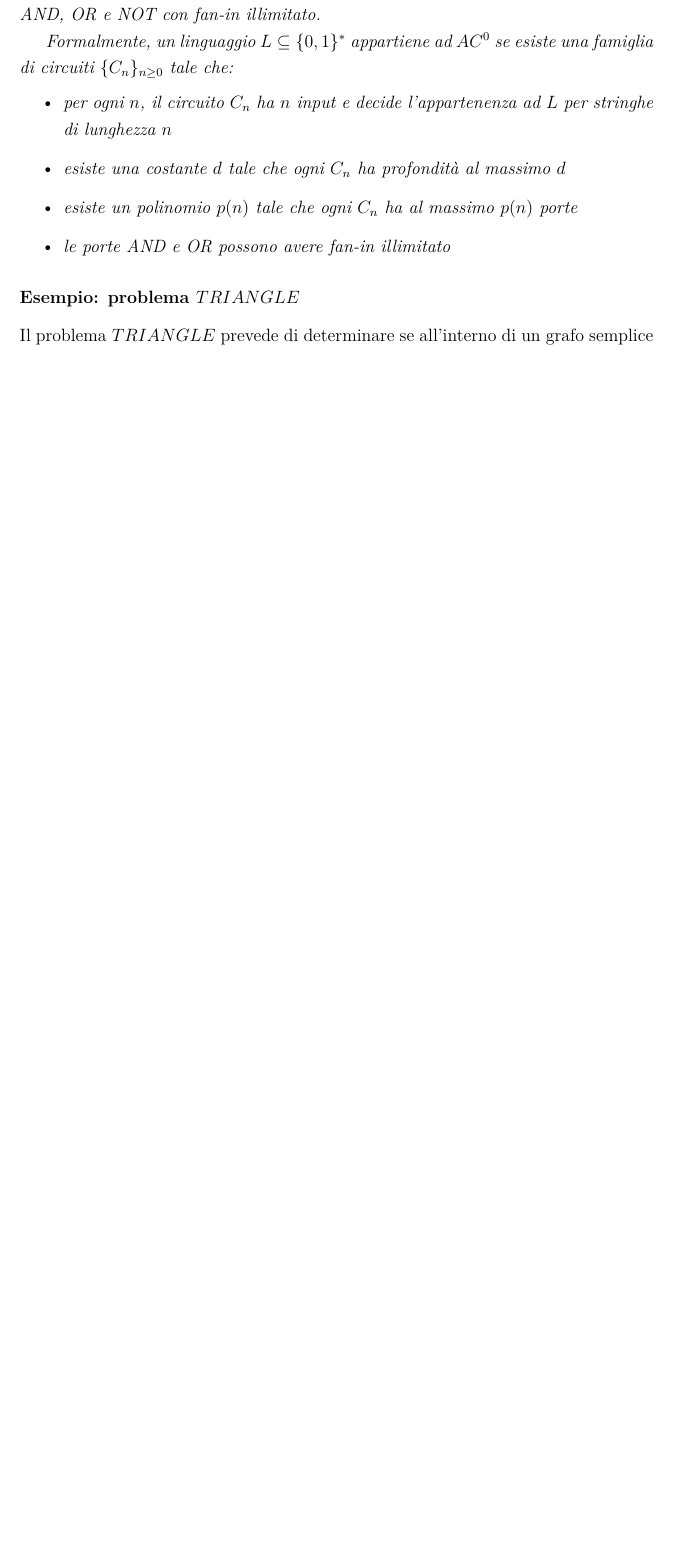
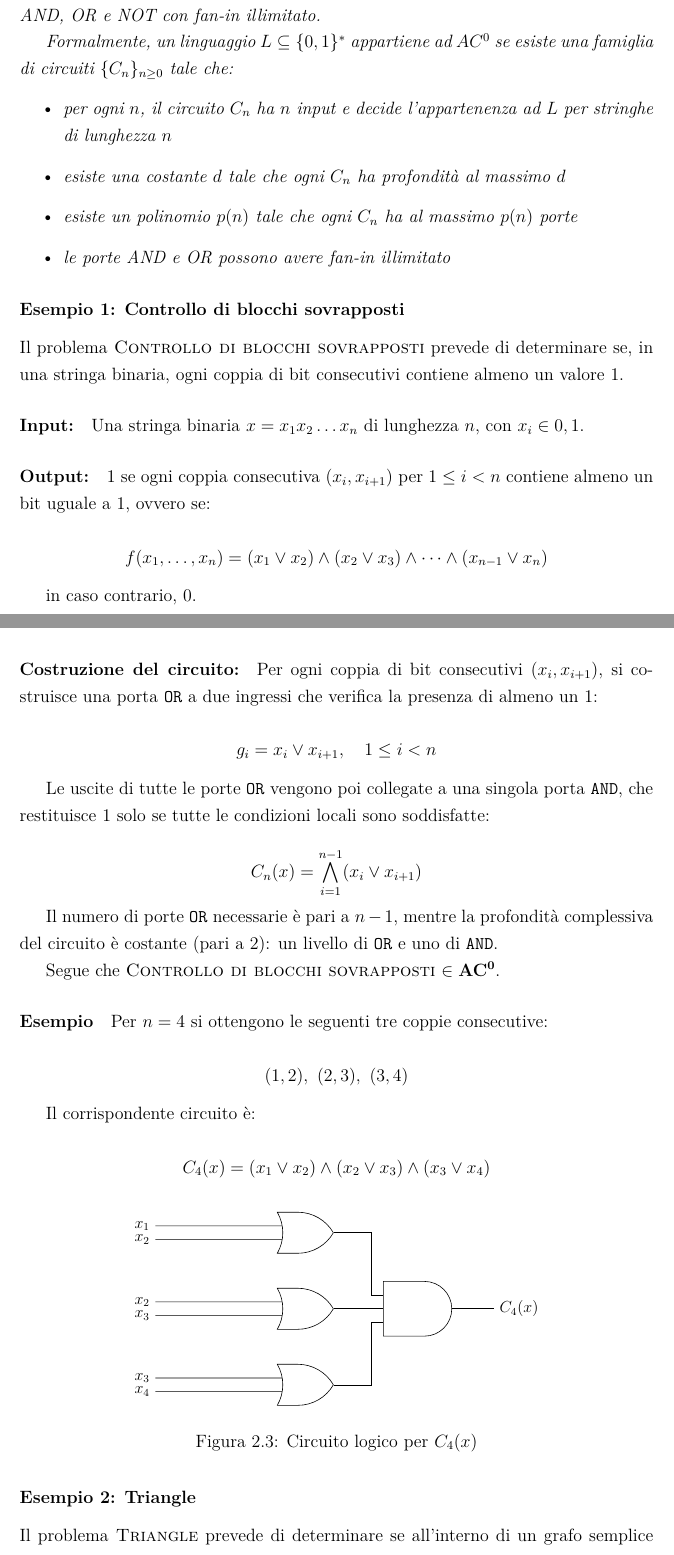
Before and after one commit to Casne99/IDPDA, a LaTeX document (elaborato/tesi.tex): part of page 15 of 21 before the commit and two parts of pages 15 and 16 of 23 after it, the two joined at a grey line, cut so that both start at the same text, the shorter picture padded with empty space. Compiled offline with pdfLaTeX.

Commit message:
Aggiunto secondo esempio problema in AC0

```diff
--- a/elaborato/tesi.tex
+++ b/elaborato/tesi.tex
@@ -535,8 +535,109 @@
         \end{itemize}
     \end{definition}
 
-    \subsubsection{Esempio: problema $TRIANGLE$}
-    Il problema $TRIANGLE$ prevede di determinare se all'interno di un grafo semplice non orientato, rappresentato mediante matrice di adiacenza,
+    \subsubsection{Esempio 1: \textsc{Controllo di blocchi sovrapposti}}
+
+    Il problema \textsc{Controllo di blocchi sovrapposti} prevede di determinare se, in una stringa binaria, ogni coppia di bit consecutivi contiene almeno un valore $1$.
+
+    \paragraph{Input:}
+
+    Una stringa binaria $x = x_{1}x_{2}\ldots x_{n}$ di lunghezza $n$, con $x_i \in {0,1}$.
+
+    \paragraph{Output:}
+
+    $1$ se ogni coppia consecutiva $(x_i, x_{i+1})$ per $1 \leq i < n$ contiene almeno un bit uguale a $1$, ovvero se:
+
+    \[
+        f(x_1, \dots, x_n) = (x_1 \vee x_2) \wedge (x_2 \vee x_3) \wedge \dots \wedge (x_{n-1} \vee x_n)
+    \]
+
+    in caso contrario, $0$.
+
+    \paragraph{Costruzione del circuito:}
+
+    Per ogni coppia di bit consecutivi $(x_i, x_{i+1})$, si costruisce una porta \texttt{OR} a due ingressi che verifica la presenza di almeno un $1$:
+
+    \[
+        g_i = x_i \vee x_{i+1}, \quad 1 \leq i < n
+    \]
+
+    Le uscite di tutte le porte \texttt{OR} vengono poi collegate a una singola porta \texttt{AND}, che restituisce $1$ solo se tutte le condizioni locali sono soddisfatte:
+
+    \[
+        C_n(x) = \bigwedge_{i=1}^{n-1} (x_i \vee x_{i+1})
+    \]
+
+    Il numero di porte \texttt{OR} necessarie è pari a $n-1$, mentre la profondità complessiva del circuito è costante (pari a 2): un livello di \texttt{OR} e uno di \texttt{AND}.
+
+    Segue che \textsc{Controllo di blocchi sovrapposti} $\in \mathbf{AC^0}$.
+
+    \paragraph{Esempio}
+
+    Per $n = 4$ si ottengono le seguenti tre coppie consecutive:
+
+    \[
+        (1,2),\ (2,3),\ (3,4)
+    \]
+
+    Il corrispondente circuito è:
+
+    \[
+        C_4(x) = (x_1 \vee x_2) \wedge (x_2 \vee x_3) \wedge (x_3 \vee x_4)
+    \]
+
+
+    \begin{figure}[H]
+
+        \centering
+
+        \begin{tikzpicture}[circuit logic US, scale=0.9, every node/.style={scale=0.9}]
+
+% OR gates
+
+            \node[or gate, draw, logic gate inputs=nn, logic gate input sep=0.4cm] (or1) at (5,2) {};
+
+            \node[or gate, draw, logic gate inputs=nn, logic gate input sep=0.4cm] (or2) at (5,0) {};
+
+            \node[or gate, draw, logic gate inputs=nn, logic gate input sep=0.4cm] (or3) at (5,-2) {};
+
+
+            % Inputs for or1
+            \node[left=3cm of or1.input 1] (x1_1) {$x_1$};
+            \node[left=3cm of or1.input 2] (x2_1) {$x_2$};
+            \draw (x1_1.east) -- (or1.input 1);
+            \draw (x2_1.east) -- (or1.input 2);
+
+            % Inputs for or2
+            \node[left=3cm of or2.input 1] (x2_2) {$x_2$};
+            \node[left=3cm of or2.input 2] (x3_1) {$x_3$};
+            \draw (x2_2.east) -- (or2.input 1);
+            \draw (x3_1.east) -- (or2.input 2);
+
+            % Inputs for or3
+            \node[left=3cm of or3.input 1] (x3_2) {$x_3$};
+            \node[left=3cm of or3.input 2] (x4_1) {$x_4$};
+            \draw (x3_2.east) -- (or3.input 1);
+            \draw (x4_1.east) -- (or3.input 2);
+
+            % AND gate
+            \node[and gate, draw, logic gate inputs=nnn, logic gate input sep=0.4cm] (and1) at (8,0) {};
+
+            % Connections OR -> AND
+            \draw (or1.output) -- ++(1,0) |- (and1.input 1);
+            \draw (or2.output) -- ++(0.5,0) |- (and1.input 2);
+            \draw (or3.output) -- ++(1,0) |- (and1.input 3);
+
+            % Output
+            \node[right=1cm of and1.output] (out) {$C_4(x)$};
+            \draw (and1.output) -- (out);
+        \end{tikzpicture}
+        \caption{Circuito logico per $C_4(x)$}
+        \label{fig:circuito_blocchi_sovrapposti}
+
+    \end{figure}
+
+    \subsubsection{Esempio 2: \textsc{Triangle}}
+    Il problema \textsc{Triangle} prevede di determinare se all'interno di un grafo semplice non orientato, rappresentato mediante matrice di adiacenza,
     sia presente o meno un triangolo.
 
     \paragraph{Input:}
```
Also changed, not shown: elaborato/tesi.tex (11 more changed lines).
